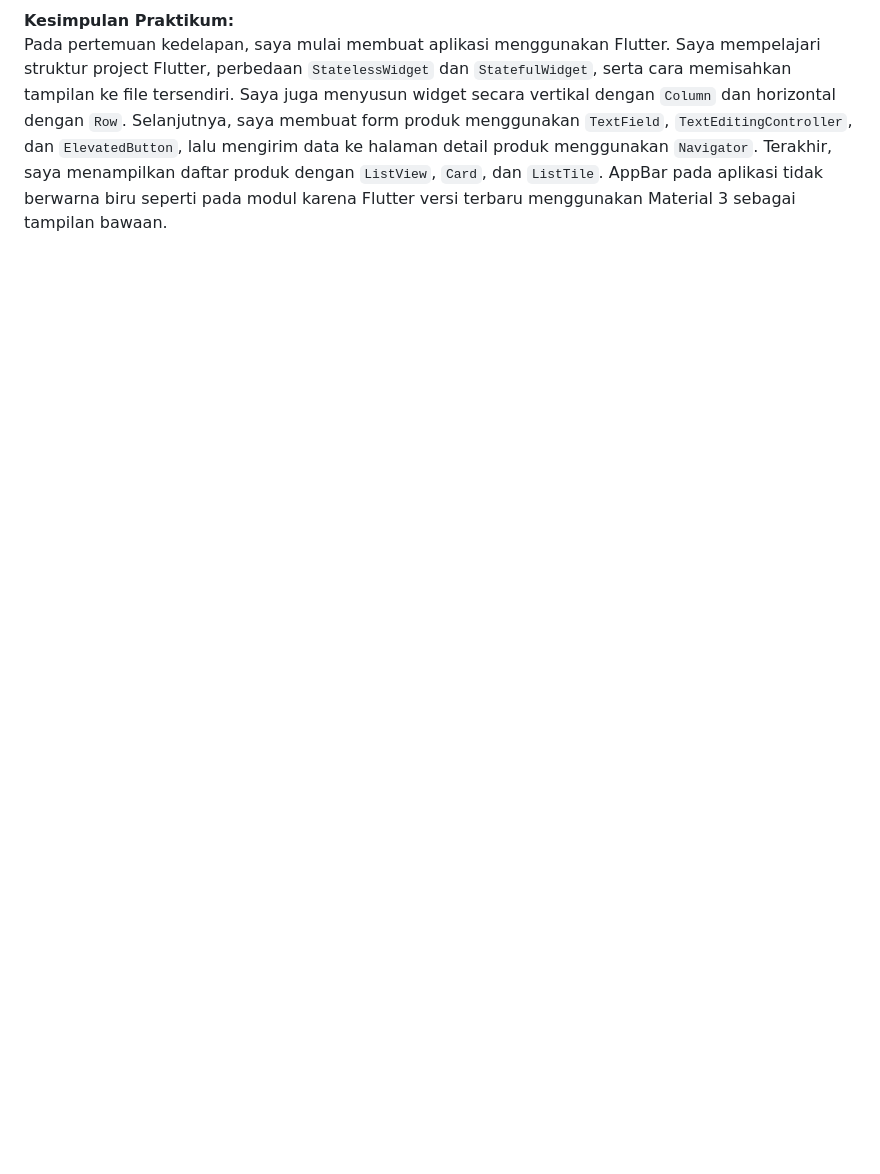
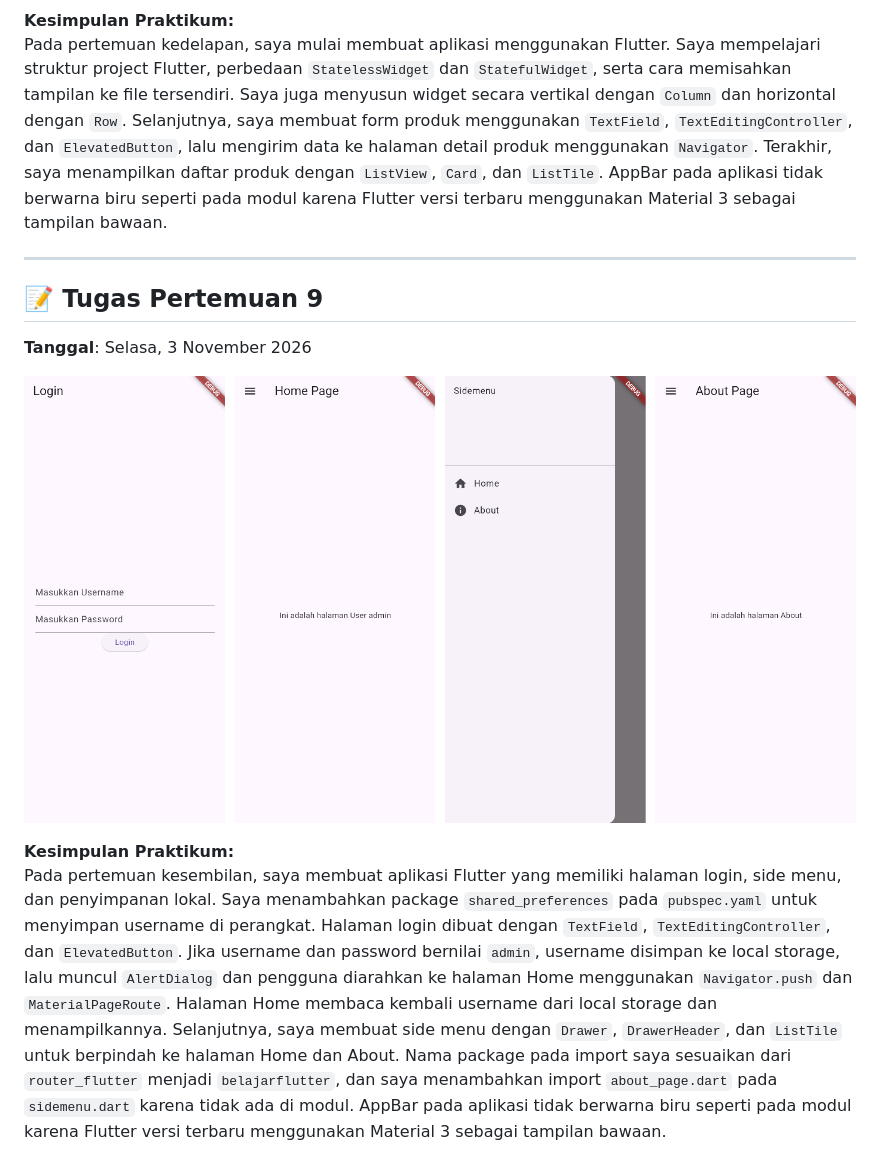
Before and after one commit to AhmadFikriZakaria/H1D024062-Praktikum-Pemmob-B-Flutter, a Markdown page: README.md, the part around the change. Rendered like a GitHub page; pictures changed too: docs/tugas-9.png (added); blank space fills up the shorter version.

Commit message:
Pertemuan 9

```diff
--- a/README.md
+++ b/README.md
@@ -16,3 +16,13 @@ Materi PDF tersedia di folder [`docs/pdf`](docs/pdf/).
 
 **Kesimpulan Praktikum:**
 Pada pertemuan kedelapan, saya mulai membuat aplikasi menggunakan Flutter. Saya mempelajari struktur project Flutter, perbedaan `StatelessWidget` dan `StatefulWidget`, serta cara memisahkan tampilan ke file tersendiri. Saya juga menyusun widget secara vertikal dengan `Column` dan horizontal dengan `Row`. Selanjutnya, saya membuat form produk menggunakan `TextField`, `TextEditingController`, dan `ElevatedButton`, lalu mengirim data ke halaman detail produk menggunakan `Navigator`. Terakhir, saya menampilkan daftar produk dengan `ListView`, `Card`, dan `ListTile`. AppBar pada aplikasi tidak berwarna biru seperti pada modul karena Flutter versi terbaru menggunakan Material 3 sebagai tampilan bawaan.
+
+---
+
+## 📝 Tugas Pertemuan 9
+**Tanggal**: Selasa, 3 November 2026
+
+![Tugas Pertemuan 9](docs/tugas-9.png)
+
+**Kesimpulan Praktikum:**
+Pada pertemuan kesembilan, saya membuat aplikasi Flutter yang memiliki halaman login, side menu, dan penyimpanan lokal. Saya menambahkan package `shared_preferences` pada `pubspec.yaml` untuk menyimpan username di perangkat. Halaman login dibuat dengan `TextField`, `TextEditingController`, dan `ElevatedButton`. Jika username dan password bernilai `admin`, username disimpan ke local storage, lalu muncul `AlertDialog` dan pengguna diarahkan ke halaman Home menggunakan `Navigator.push` dan `MaterialPageRoute`. Halaman Home membaca kembali username dari local storage dan menampilkannya. Selanjutnya, saya membuat side menu dengan `Drawer`, `DrawerHeader`, dan `ListTile` untuk berpindah ke halaman Home dan About. Nama package pada import saya sesuaikan dari `router_flutter` menjadi `belajarflutter`, dan saya menambahkan import `about_page.dart` pada `sidemenu.dart` karena tidak ada di modul. AppBar pada aplikasi tidak berwarna biru seperti pada modul karena Flutter versi terbaru menggunakan Material 3 sebagai tampilan bawaan.
```
Also changed, not shown: 11 other files.
